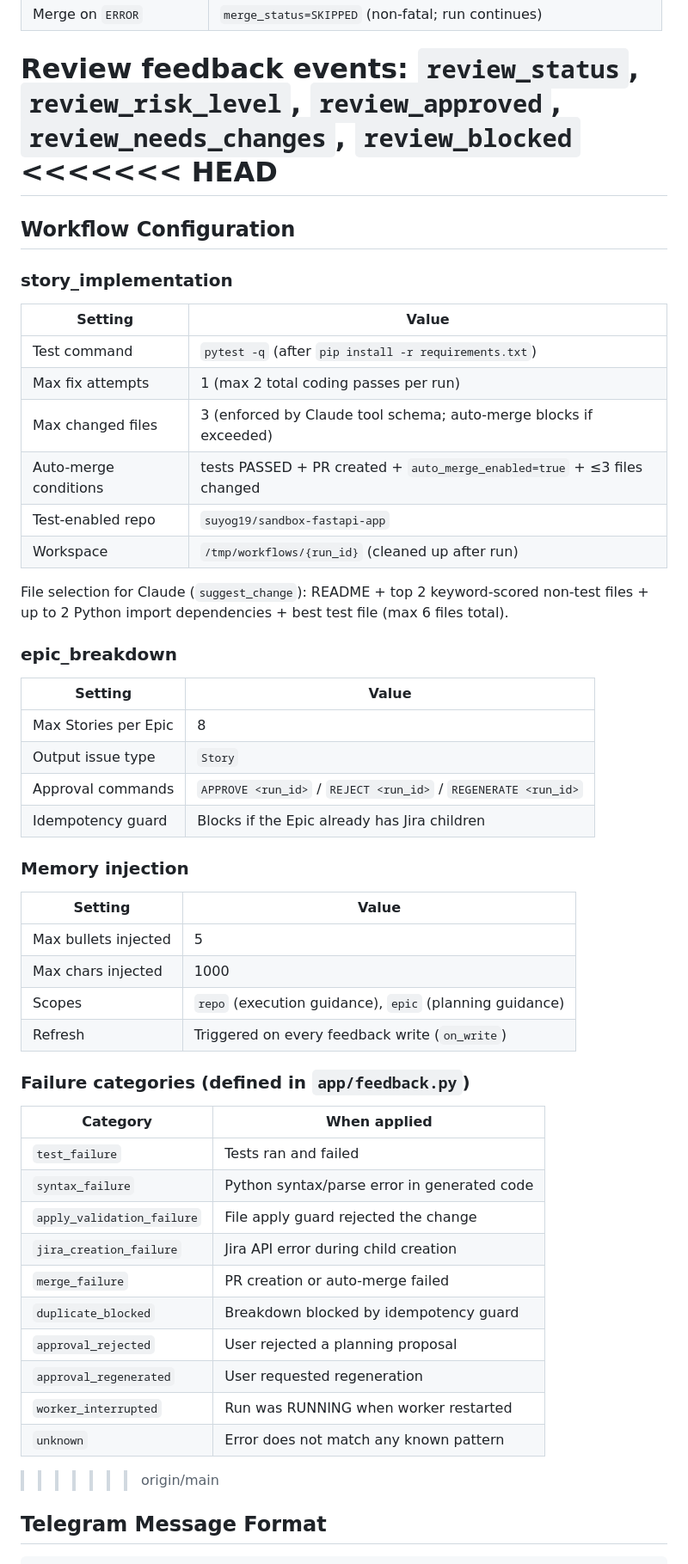
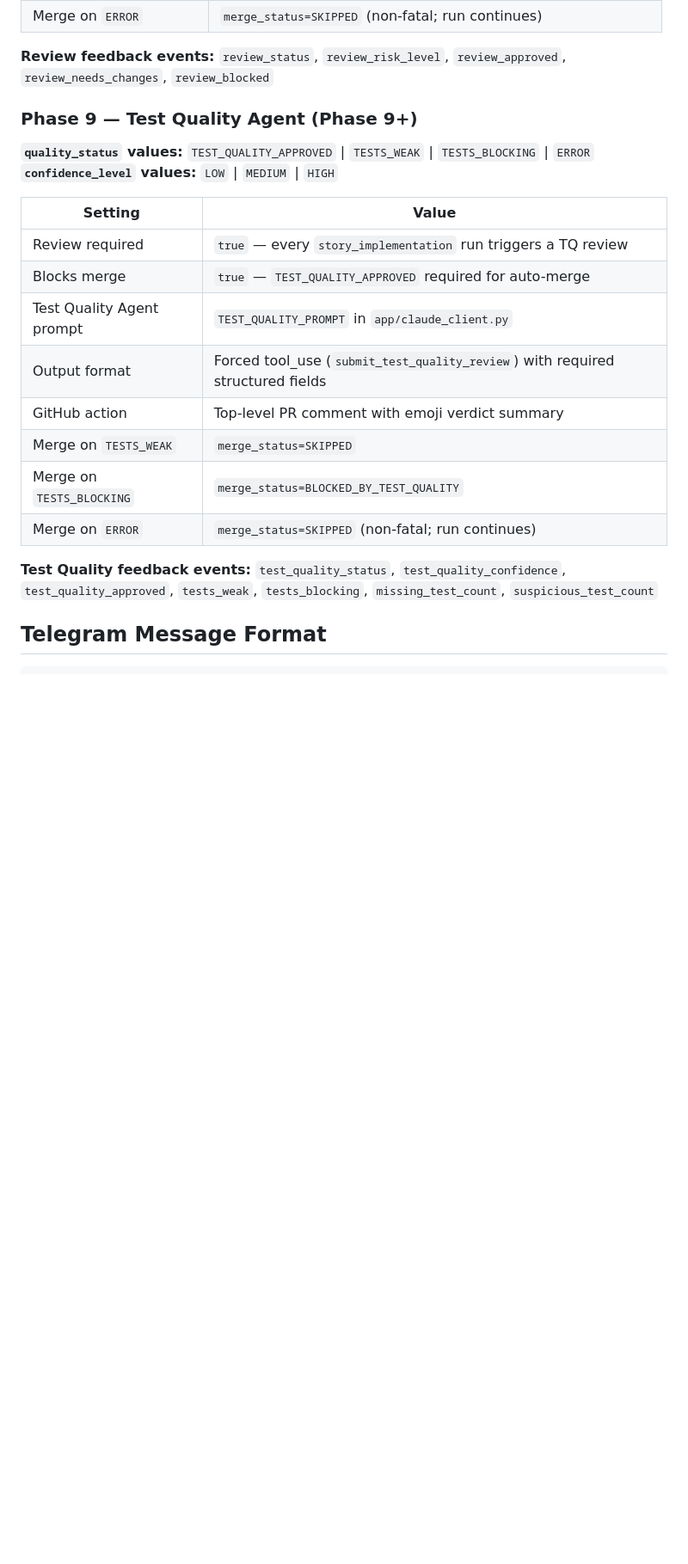
Before and after one commit to suyog19/ai-dev-orchestrator, a Markdown page: CLAUDE.md, the part around one of its changes. Shown at 86% size. Drawn GitHub-style; blank space fills up the shorter version.

Commit message:
docs: Phase 9 summary and CLAUDE.md updates (resolve conflicts, add TQ Agent docs)
Co-Authored-By: Claude Sonnet 4.6 <noreply@anthropic.com>

```diff
--- a/CLAUDE.md
+++ b/CLAUDE.md
@@ -214,57 +222,24 @@ File selection for Claude (`suggest_change`): README + top 2 keyword-scored non-
 | Merge on `ERROR` | `merge_status=SKIPPED` (non-fatal; run continues) |
 
 **Review feedback events:** `review_status`, `review_risk_level`, `review_approved`, `review_needs_changes`, `review_blocked`
-<<<<<<< HEAD
-=======
 
-## Workflow Configuration
+### Phase 9 — Test Quality Agent (Phase 9+)
 
-### story_implementation
+**`quality_status` values:** `TEST_QUALITY_APPROVED` | `TESTS_WEAK` | `TESTS_BLOCKING` | `ERROR`
+**`confidence_level` values:** `LOW` | `MEDIUM` | `HIGH`
 
 | Setting | Value |
 |---|---|
-| Test command | `pytest -q` (after `pip install -r requirements.txt`) |
-| Max fix attempts | 1 (max 2 total coding passes per run) |
-| Max changed files | 3 (enforced by Claude tool schema; auto-merge blocks if exceeded) |
-| Auto-merge conditions | tests PASSED + PR created + `auto_merge_enabled=true` + ≤3 files changed |
-| Test-enabled repo | `suyog19/sandbox-fastapi-app` |
-| Workspace | `/tmp/workflows/{run_id}` (cleaned up after run) |
+| Review required | `true` — every `story_implementation` run triggers a TQ review |
+| Blocks merge | `true` — `TEST_QUALITY_APPROVED` required for auto-merge |
+| Test Quality Agent prompt | `TEST_QUALITY_PROMPT` in `app/claude_client.py` |
+| Output format | Forced tool_use (`submit_test_quality_review`) with required structured fields |
+| GitHub action | Top-level PR comment with emoji verdict summary |
+| Merge on `TESTS_WEAK` | `merge_status=SKIPPED` |
+| Merge on `TESTS_BLOCKING` | `merge_status=BLOCKED_BY_TEST_QUALITY` |
+| Merge on `ERROR` | `merge_status=SKIPPED` (non-fatal; run continues) |
 
-File selection for Claude (`suggest_change`): README + top 2 keyword-scored non-test files + up to 2 Python import dependencies + best test file (max 6 files total).
-
-### epic_breakdown
-
-| Setting | Value |
-|---|---|
-| Max Stories per Epic | 8 |
-| Output issue type | `Story` |
-| Approval commands | `APPROVE <run_id>` / `REJECT <run_id>` / `REGENERATE <run_id>` |
-| Idempotency guard | Blocks if the Epic already has Jira children |
-
-### Memory injection
-
-| Setting | Value |
-|---|---|
-| Max bullets injected | 5 |
-| Max chars injected | 1000 |
-| Scopes | `repo` (execution guidance), `epic` (planning guidance) |
-| Refresh | Triggered on every feedback write (`on_write`) |
-
-### Failure categories (defined in `app/feedback.py`)
-
-| Category | When applied |
-|---|---|
-| `test_failure` | Tests ran and failed |
-| `syntax_failure` | Python syntax/parse error in generated code |
-| `apply_validation_failure` | File apply guard rejected the change |
-| `jira_creation_failure` | Jira API error during child creation |
-| `merge_failure` | PR creation or auto-merge failed |
-| `duplicate_blocked` | Breakdown blocked by idempotency guard |
-| `approval_rejected` | User rejected a planning proposal |
-| `approval_regenerated` | User requested regeneration |
-| `worker_interrupted` | Run was RUNNING when worker restarted |
-| `unknown` | Error does not match any known pattern |
->>>>>>> origin/main
+**Test Quality feedback events:** `test_quality_status`, `test_quality_confidence`, `test_quality_approved`, `tests_weak`, `tests_blocking`, `missing_test_count`, `suspicious_test_count`
 
 ## Telegram Message Format
 
```
Also changed, not shown: other parts of CLAUDE.md (+12 -8 lines), docs/phases/PHASE9_SUMMARY.md (added, +208 -0 lines).
